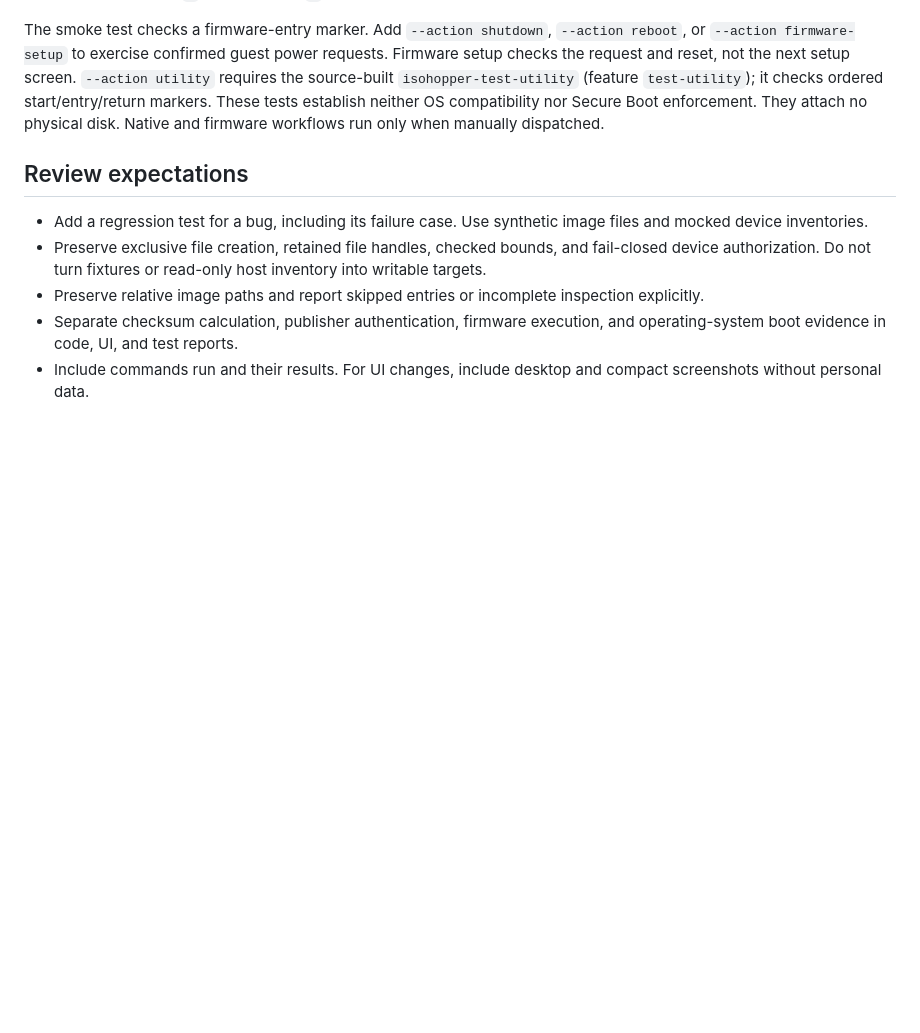
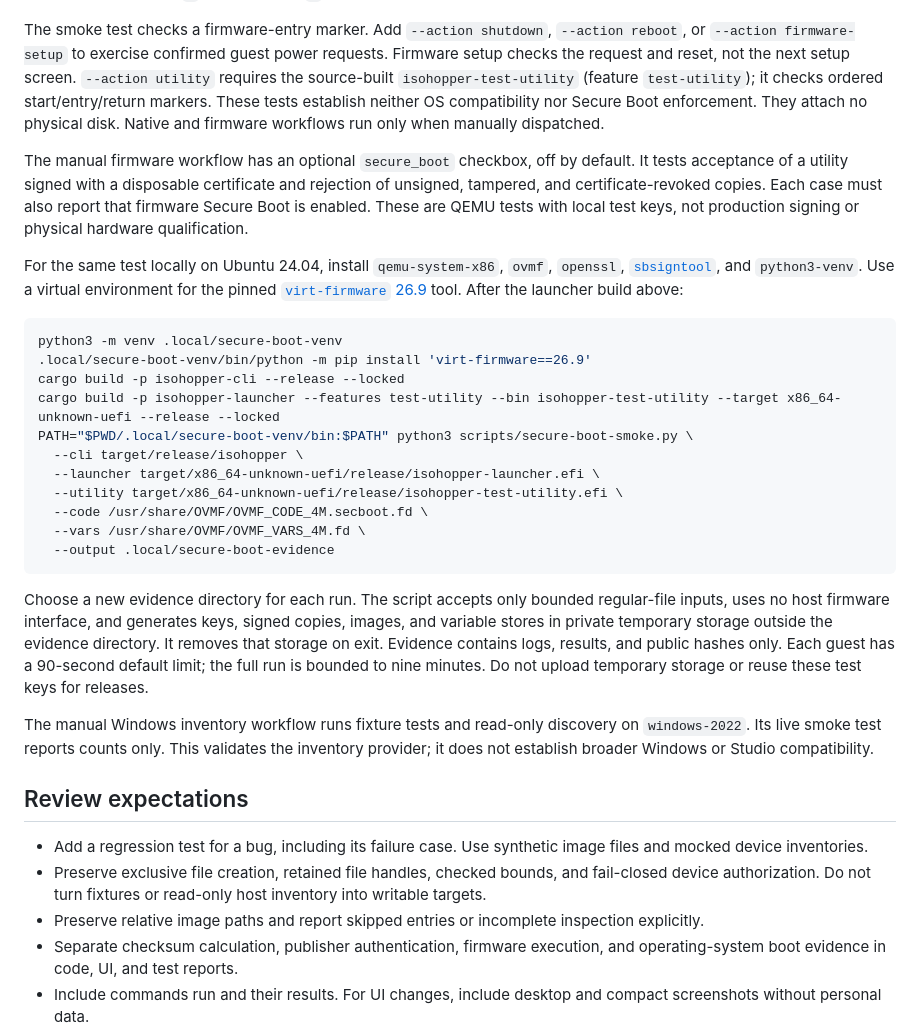
Before and after one commit to IsoHopper/isohopper, a Markdown page: CONTRIBUTING.md, the part around the change. Drawn GitHub-style; blank space fills up the shorter version.

````diff
--- a/CONTRIBUTING.md
+++ b/CONTRIBUTING.md
@@ -37,6 +37,28 @@ Add `--utility /path/to/tool.efi` to both image commands to embed and verify a s
 
 The smoke test checks a firmware-entry marker. Add `--action shutdown`, `--action reboot`, or `--action firmware-setup` to exercise confirmed guest power requests. Firmware setup checks the request and reset, not the next setup screen. `--action utility` requires the source-built `isohopper-test-utility` (feature `test-utility`); it checks ordered start/entry/return markers. These tests establish neither OS compatibility nor Secure Boot enforcement. They attach no physical disk. Native and firmware workflows run only when manually dispatched.
 
+The manual firmware workflow has an optional `secure_boot` checkbox, off by default. It tests acceptance of a utility signed with a disposable certificate and rejection of unsigned, tampered, and certificate-revoked copies. Each case must also report that firmware Secure Boot is enabled. These are QEMU tests with local test keys, not production signing or physical hardware qualification.
+
+For the same test locally on Ubuntu 24.04, install `qemu-system-x86`, `ovmf`, `openssl`, [`sbsigntool`](https://packages.ubuntu.com/noble/sbsigntool), and `python3-venv`. Use a virtual environment for the pinned [`virt-firmware` 26.9](https://pypi.org/project/virt-firmware/26.9/) tool. After the launcher build above:
+
+```sh
+python3 -m venv .local/secure-boot-venv
+.local/secure-boot-venv/bin/python -m pip install 'virt-firmware==26.9'
+cargo build -p isohopper-cli --release --locked
+cargo build -p isohopper-launcher --features test-utility --bin isohopper-test-utility --target x86_64-unknown-uefi --release --locked
+PATH="$PWD/.local/secure-boot-venv/bin:$PATH" python3 scripts/secure-boot-smoke.py \
+  --cli target/release/isohopper \
+  --launcher target/x86_64-unknown-uefi/release/isohopper-launcher.efi \
+  --utility target/x86_64-unknown-uefi/release/isohopper-test-utility.efi \
+  --code /usr/share/OVMF/OVMF_CODE_4M.secboot.fd \
+  --vars /usr/share/OVMF/OVMF_VARS_4M.fd \
+  --output .local/secure-boot-evidence
+```
+
+Choose a new evidence directory for each run. The script accepts only bounded regular-file inputs, uses no host firmware interface, and generates keys, signed copies, images, and variable stores in private temporary storage outside the evidence directory. It removes that storage on exit. Evidence contains logs, results, and public hashes only. Each guest has a 90-second default limit; the full run is bounded to nine minutes. Do not upload temporary storage or reuse these test keys for releases.
+
+The manual Windows inventory workflow runs fixture tests and read-only discovery on `windows-2022`. Its live smoke test reports counts only. This validates the inventory provider; it does not establish broader Windows or Studio compatibility.
+
 ## Review expectations
 
 - Add a regression test for a bug, including its failure case. Use synthetic image files and mocked device inventories.
````
Also changed, not shown: README.md (+3 -3 lines).
